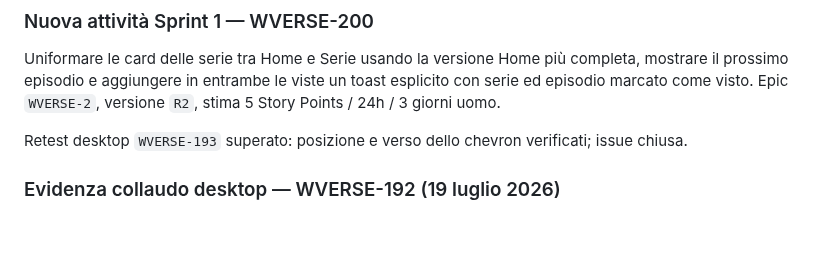
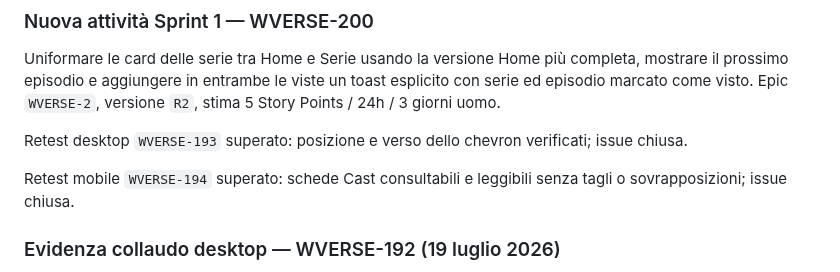
Before and after one commit to danychi1982/watchverse, a Markdown page: docs/specifications/BACKLOG_CLOUD.md, the part around the change. GitHub-like rendering; blank space fills up the shorter version.

```diff
--- a/docs/specifications/BACKLOG_CLOUD.md
+++ b/docs/specifications/BACKLOG_CLOUD.md
@@ -207,6 +207,8 @@ Il collaudo ha confermato che lo chevron restava sempre rivolto verso il basso e
 Uniformare le card delle serie tra Home e Serie usando la versione Home più completa, mostrare il prossimo episodio e aggiungere in entrambe le viste un toast esplicito con serie ed episodio marcato come visto. Epic `WVERSE-2`, versione `R2`, stima 5 Story Points / 24h / 3 giorni uomo.
 
 Retest desktop `WVERSE-193` superato: posizione e verso dello chevron verificati; issue chiusa.
+
+Retest mobile `WVERSE-194` superato: schede Cast consultabili e leggibili senza tagli o sovrapposizioni; issue chiusa.
 
 ### Evidenza collaudo desktop — WVERSE-192 (19 luglio 2026)
 
```
Also changed, not shown: docs/knowledge/JIRA_WORKFLOW.md (+2 -0 lines).
